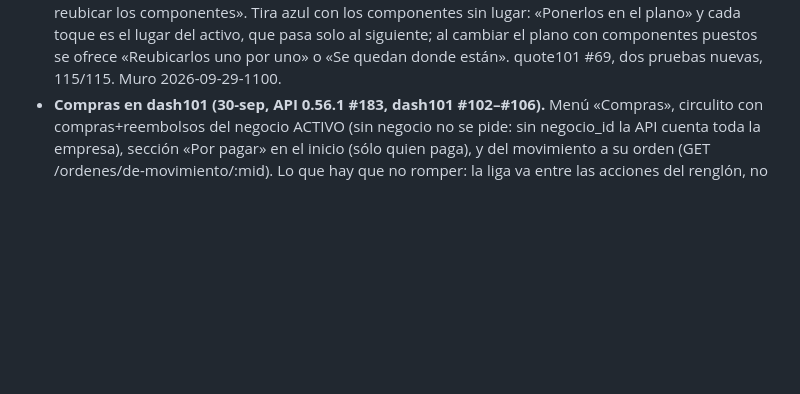
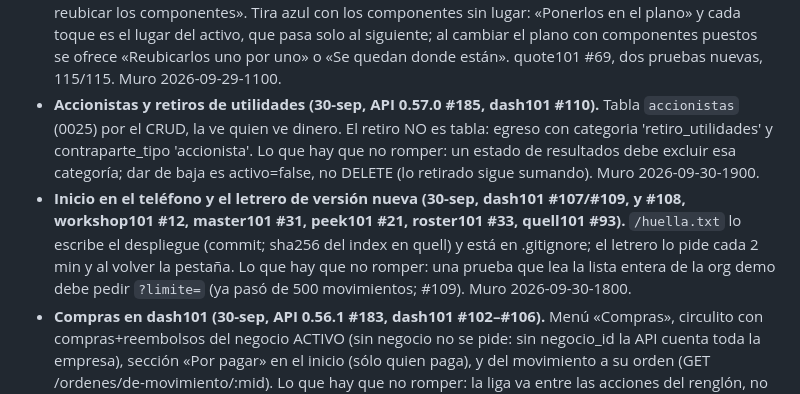
Before and after one commit to mikebalcazar/suite101-api, a Markdown page: claude/CONTINUAR.md, the part around the change. GitHub-like rendering; blank space fills up the shorter version.

```diff
--- a/claude/CONTINUAR.md
+++ b/claude/CONTINUAR.md
@@ -377,6 +377,19 @@ El documento (`suite101-arquitectura.md`) debería recoger estas cinco:
   al cambiar el plano con componentes puestos se ofrece «Reubicarlos uno
   por uno» o «Se quedan donde están». quote101 #69, dos pruebas nuevas,
   115/115. Muro 2026-09-29-1100.
+- **Accionistas y retiros de utilidades (30-sep, API 0.57.0 #185, dash101
+  #110).** Tabla `accionistas` (0025) por el CRUD, la ve quien ve dinero.
+  El retiro NO es tabla: egreso con categoria 'retiro_utilidades' y
+  contraparte_tipo 'accionista'. Lo que hay que no romper: un estado de
+  resultados debe excluir esa categoría; dar de baja es activo=false, no
+  DELETE (lo retirado sigue sumando). Muro 2026-09-30-1900.
+- **Inicio en el teléfono y el letrero de versión nueva (30-sep, dash101
+  #107/#109, y #108, workshop101 #12, master101 #31, peek101 #21,
+  roster101 #33, quell101 #93).** `/huella.txt` lo escribe el despliegue
+  (commit; sha256 del index en quell) y está en .gitignore; el letrero lo
+  pide cada 2 min y al volver la pestaña. Lo que hay que no romper: una
+  prueba que lea la lista entera de la org demo debe pedir `?limite=`
+  (ya pasó de 500 movimientos; #109). Muro 2026-09-30-1800.
 - **Compras en dash101 (30-sep, API 0.56.1 #183, dash101 #102–#106).**
   Menú «Compras», circulito con compras+reembolsos del negocio ACTIVO
   (sin negocio no se pide: sin negocio_id la API cuenta toda la
```
Also changed, not shown: muro/2026-09-30-1800-jr-movil-y-letrero.md (added, +47 -0 lines), muro/2026-09-30-1900-jr-accionistas.md (added, +50 -0 lines).
